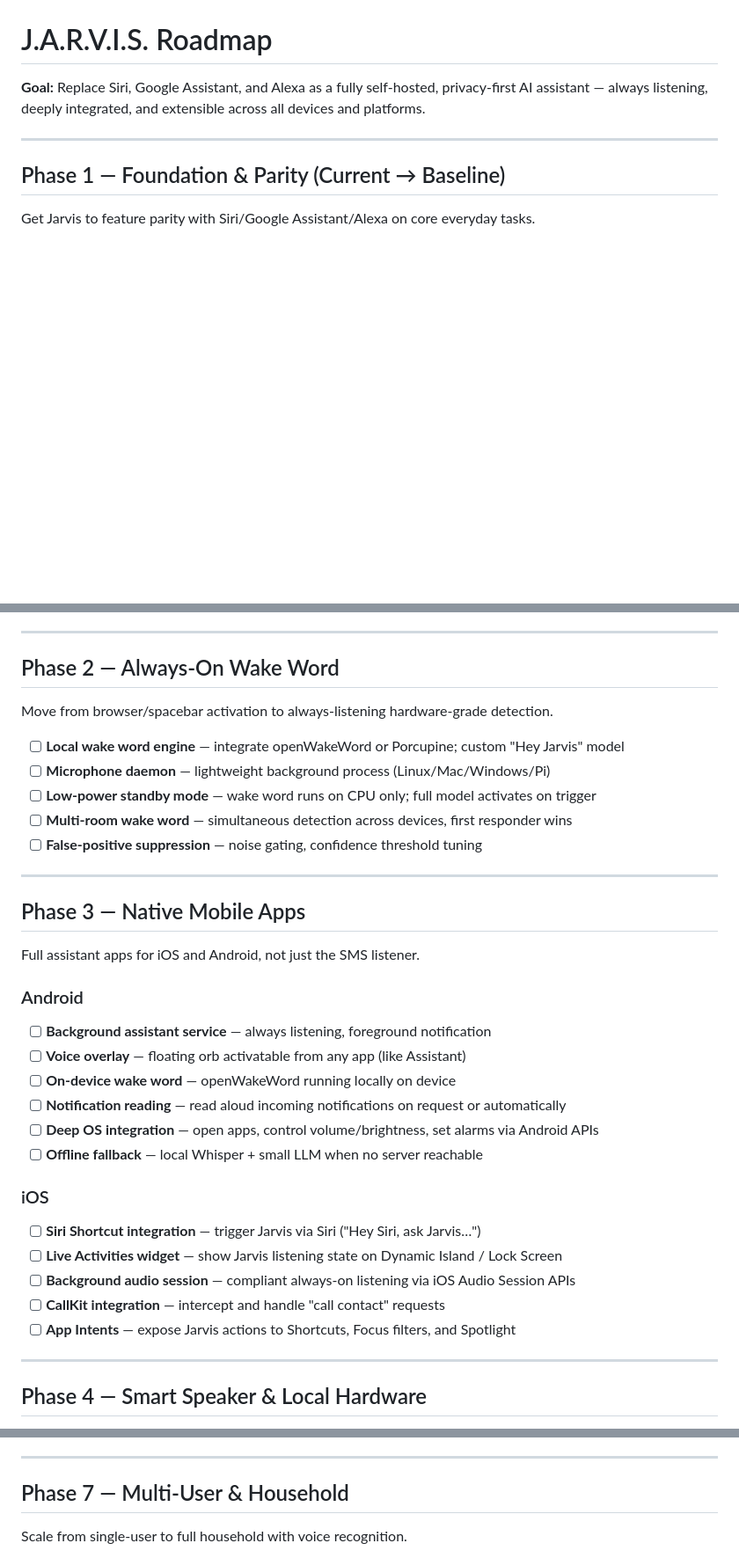
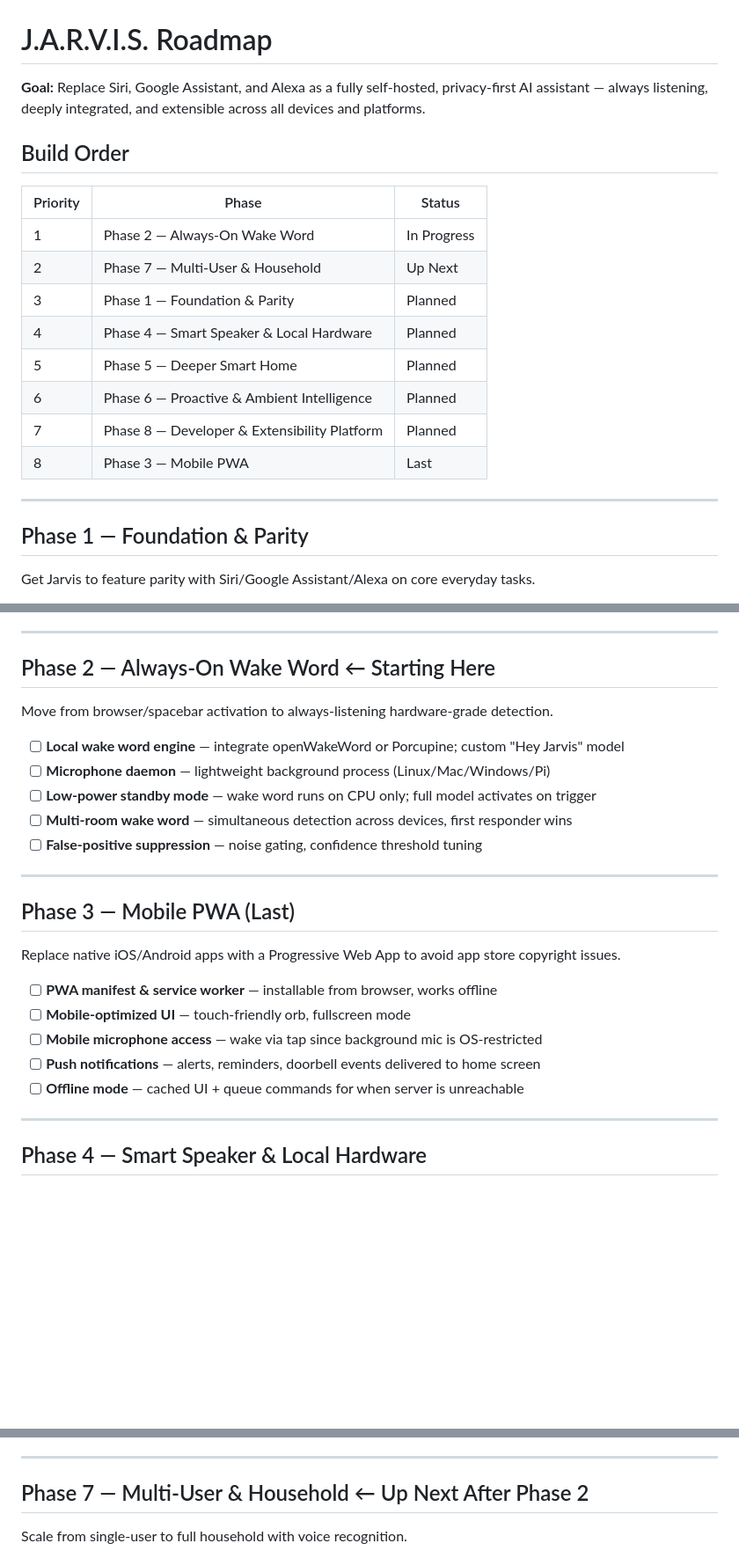
Before and after one commit to gavvahar/Jarvis, a Markdown page: ROADMAP.md, 3 parts joined by grey strips. Shown at 88% size. GitHub-like rendering; blank space fills up the shorter version.

Commit message:
Update ROADMAP.md with revised build order: Phase 2 first, Phase 7 second, PWA last

```diff
--- a/ROADMAP.md
+++ b/ROADMAP.md
@@ -2,9 +2,22 @@
 
 **Goal:** Replace Siri, Google Assistant, and Alexa as a fully self-hosted, privacy-first AI assistant — always listening, deeply integrated, and extensible across all devices and platforms.
 
+## Build Order
+
+| Priority | Phase | Status |
+|----------|-------|--------|
+| 1 | Phase 2 — Always-On Wake Word | In Progress |
+| 2 | Phase 7 — Multi-User & Household | Up Next |
+| 3 | Phase 1 — Foundation & Parity | Planned |
+| 4 | Phase 4 — Smart Speaker & Local Hardware | Planned |
+| 5 | Phase 5 — Deeper Smart Home | Planned |
+| 6 | Phase 6 — Proactive & Ambient Intelligence | Planned |
+| 7 | Phase 8 — Developer & Extensibility Platform | Planned |
+| 8 | Phase 3 — Mobile PWA | Last |
+
 ---
 
-## Phase 1 — Foundation & Parity (Current → Baseline)
+## Phase 1 — Foundation & Parity
 
 Get Jarvis to feature parity with Siri/Google Assistant/Alexa on core everyday tasks.
 
@@ -19,7 +32,7 @@ Get Jarvis to feature parity with Siri/Google Assistant/Alexa on core everyday t
 
 ---
 
-## Phase 2 — Always-On Wake Word
+## Phase 2 — Always-On Wake Word ← Starting Here
 
 Move from browser/spacebar activation to always-listening hardware-grade detection.
 
@@ -31,26 +44,15 @@ Move from browser/spacebar activation to always-listening hardware-grade detecti
 
 ---
 
-## Phase 3 — Native Mobile Apps
+## Phase 3 — Mobile PWA (Last)
 
-Full assistant apps for iOS and Android, not just the SMS listener.
+Replace native iOS/Android apps with a Progressive Web App to avoid app store copyright issues.
 
-### Android
-
-- [ ] **Background assistant service** — always listening, foreground notification
-- [ ] **Voice overlay** — floating orb activatable from any app (like Assistant)
-- [ ] **On-device wake word** — openWakeWord running locally on device
-- [ ] **Notification reading** — read aloud incoming notifications on request or automatically
-- [ ] **Deep OS integration** — open apps, control volume/brightness, set alarms via Android APIs
-- [ ] **Offline fallback** — local Whisper + small LLM when no server reachable
-
-### iOS
-
-- [ ] **Siri Shortcut integration** — trigger Jarvis via Siri ("Hey Siri, ask Jarvis…")
-- [ ] **Live Activities widget** — show Jarvis listening state on Dynamic Island / Lock Screen
-- [ ] **Background audio session** — compliant always-on listening via iOS Audio Session APIs
-- [ ] **CallKit integration** — intercept and handle "call contact" requests
-- [ ] **App Intents** — expose Jarvis actions to Shortcuts, Focus filters, and Spotlight
+- [ ] **PWA manifest & service worker** — installable from browser, works offline
+- [ ] **Mobile-optimized UI** — touch-friendly orb, fullscreen mode
+- [ ] **Mobile microphone access** — wake via tap since background mic is OS-restricted
+- [ ] **Push notifications** — alerts, reminders, doorbell events delivered to home screen
+- [ ] **Offline mode** — cached UI + queue commands for when server is unreachable
 
 ---
 
@@ -95,7 +97,7 @@ Move from reactive (answer questions) to proactive (anticipate needs).
 
 ---
 
-## Phase 7 — Multi-User & Household
+## Phase 7 — Multi-User & Household ← Up Next After Phase 2
 
 Scale from single-user to full household with voice recognition.
 
```
